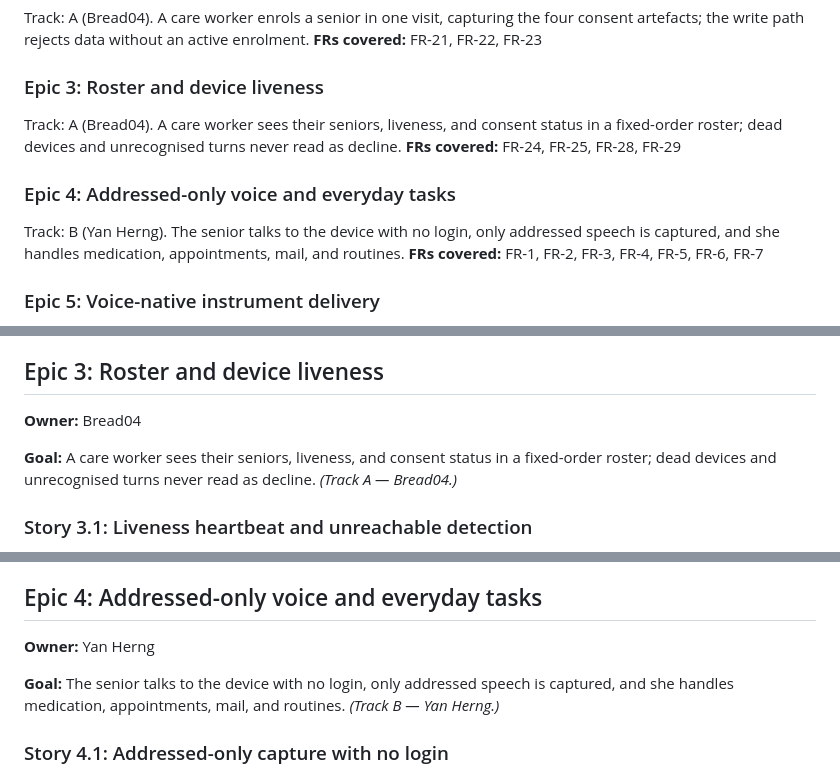
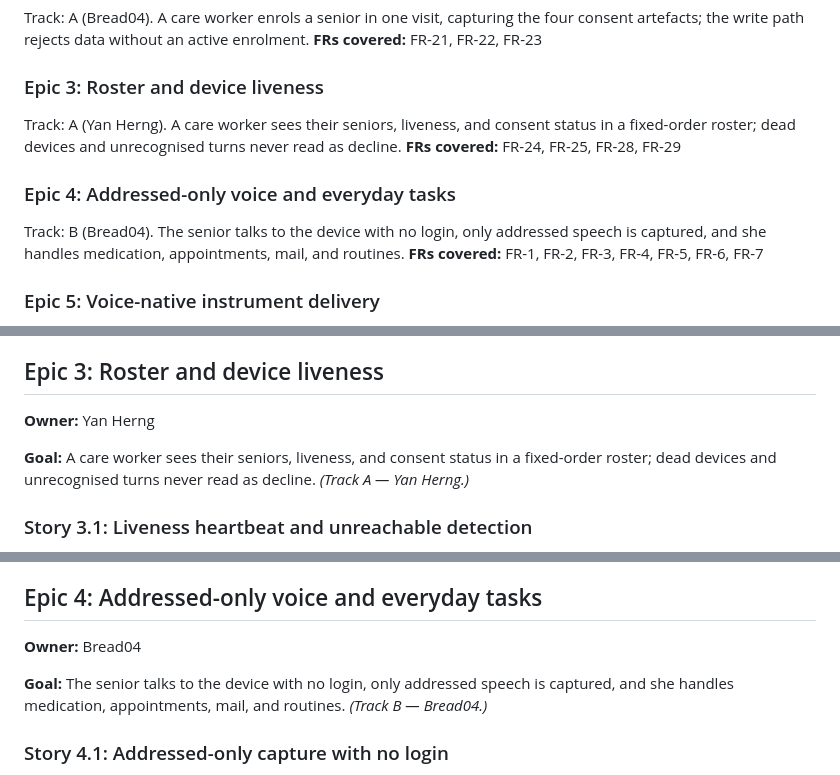
Before and after one commit to ddxwnny/VibeForGood2026, a Markdown page: regarding the app/epics.md, 3 parts joined by grey strips. Drawn GitHub-style.

Commit message:
Swap epic owners: Yan Herng -> Epic 3, Bread04 -> Epic 4

```diff
--- a/regarding the app/epics.md
+++ b/regarding the app/epics.md
@@ -139,11 +139,11 @@ Track: A (Bread04). A care worker enrols a senior in one visit, capturing the fo
 **FRs covered:** FR-21, FR-22, FR-23
 
 ### Epic 3: Roster and device liveness
-Track: A (Bread04). A care worker sees their seniors, liveness, and consent status in a fixed-order roster; dead devices and unrecognised turns never read as decline.
+Track: A (Yan Herng). A care worker sees their seniors, liveness, and consent status in a fixed-order roster; dead devices and unrecognised turns never read as decline.
 **FRs covered:** FR-24, FR-25, FR-28, FR-29
 
 ### Epic 4: Addressed-only voice and everyday tasks
-Track: B (Yan Herng). The senior talks to the device with no login, only addressed speech is captured, and she handles medication, appointments, mail, and routines.
+Track: B (Bread04). The senior talks to the device with no login, only addressed speech is captured, and she handles medication, appointments, mail, and routines.
 **FRs covered:** FR-1, FR-2, FR-3, FR-4, FR-5, FR-6, FR-7
 
 ### Epic 5: Voice-native instrument delivery
@@ -247,9 +247,9 @@ So that the consent is defensible as her own statement.
 
 ## Epic 3: Roster and device liveness
 
-**Owner:** Bread04
+**Owner:** Yan Herng
 
-**Goal:** A care worker sees their seniors, liveness, and consent status in a fixed-order roster; dead devices and unrecognised turns never read as decline. *(Track A — Bread04.)*
+**Goal:** A care worker sees their seniors, liveness, and consent status in a fixed-order roster; dead devices and unrecognised turns never read as decline. *(Track A — Yan Herng.)*
 
 ### Story 3.1: Liveness heartbeat and unreachable detection
 
@@ -289,9 +289,9 @@ So that no concern level, score, badge, sort, or highlight derived from the seri
 
 ## Epic 4: Addressed-only voice and everyday tasks
 
-**Owner:** Yan Herng
+**Owner:** Bread04
 
-**Goal:** The senior talks to the device with no login, only addressed speech is captured, and she handles medication, appointments, mail, and routines. *(Track B — Yan Herng.)*
+**Goal:** The senior talks to the device with no login, only addressed speech is captured, and she handles medication, appointments, mail, and routines. *(Track B — Bread04.)*
 
 ### Story 4.1: Addressed-only capture with no login
 
```
